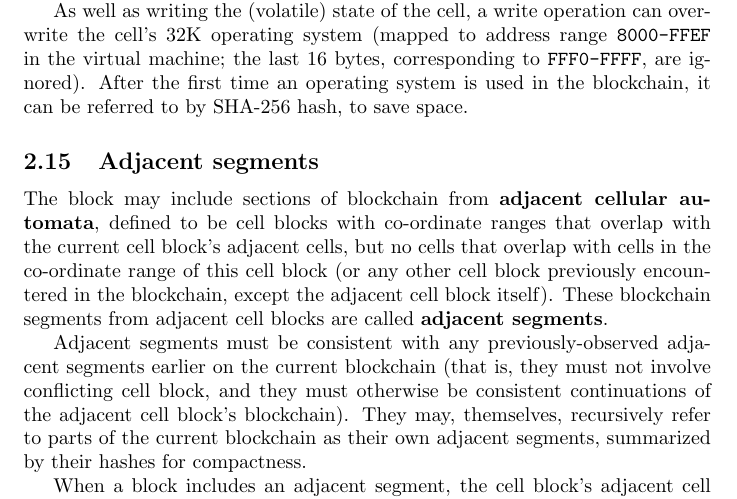
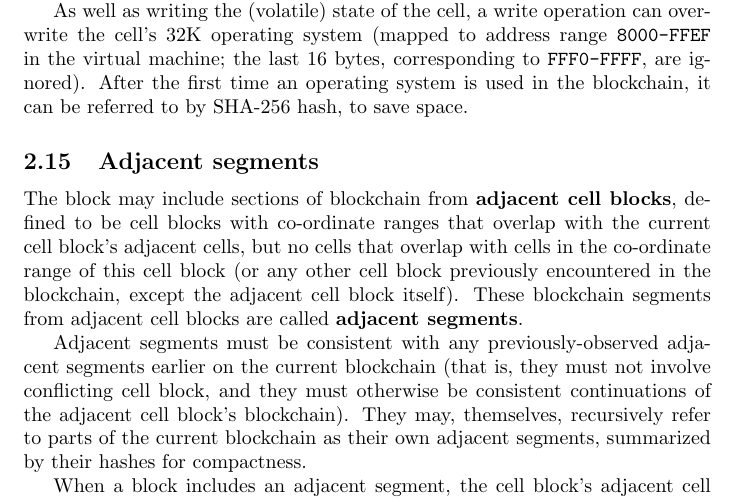
Before and after one commit to ihh/6502cube, a LaTeX paper (paper.tex): part of page 7 of 11, cut so that both start at the same text. Compiled offline with pdfLaTeX.

Commit message:
adjacent cell blocks

```diff
--- a/paper.tex
+++ b/paper.tex
@@ -310,7 +310,7 @@ After the first time an operating system is used in the blockchain, it can be re
 
 \subsection{Adjacent segments}
 
-The block may include sections of blockchain from {\bf adjacent cellular automata},
+The block may include sections of blockchain from {\bf adjacent cell blocks},
 defined to be cell blocks with co-ordinate ranges that
 overlap with the current cell block's adjacent cells,
 but no cells that overlap with
```
